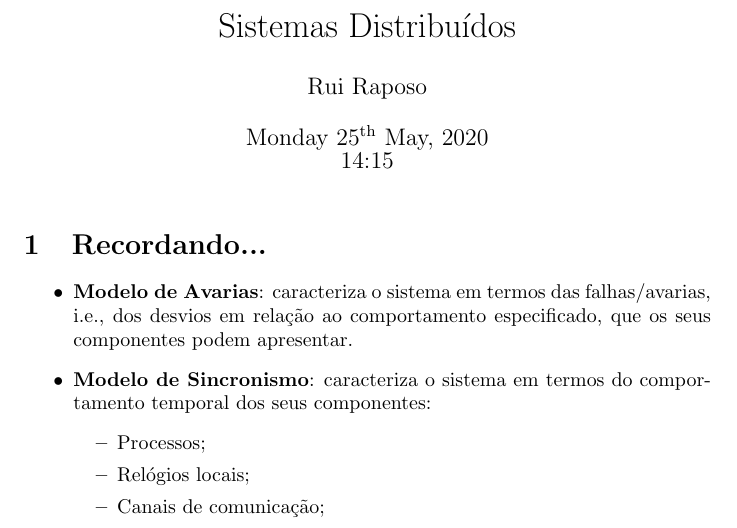
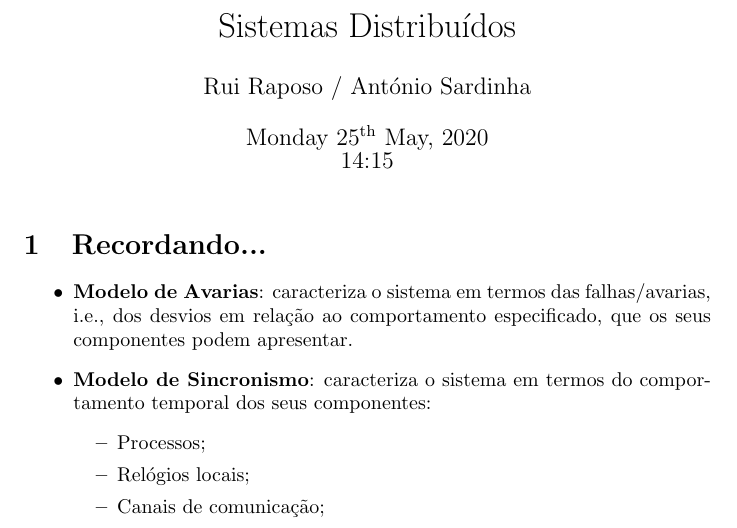
Before and after one commit to rui-raposo/SD-Project, a LaTeX document (test-27042020/T08.tex): part of page 1 of 5, cut so that both start at the same text. Compiled offline with pdfLaTeX.

Commit message:
Update T08.tex

```diff
--- a/test-27042020/T08.tex
+++ b/test-27042020/T08.tex
@@ -6,7 +6,7 @@
 \setcounter{secnumdepth}{4}
 \date{\today \\ \currenttime}
 \title{Sistemas Distribuídos}
-\author{Rui Raposo}
+\author{Rui Raposo / António Sardinha}
 
 
 \begin{document}
```
